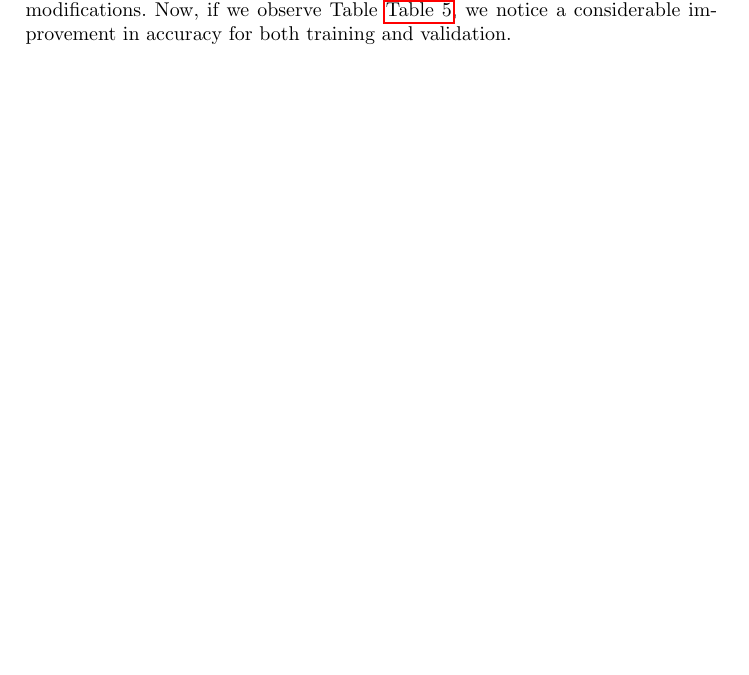
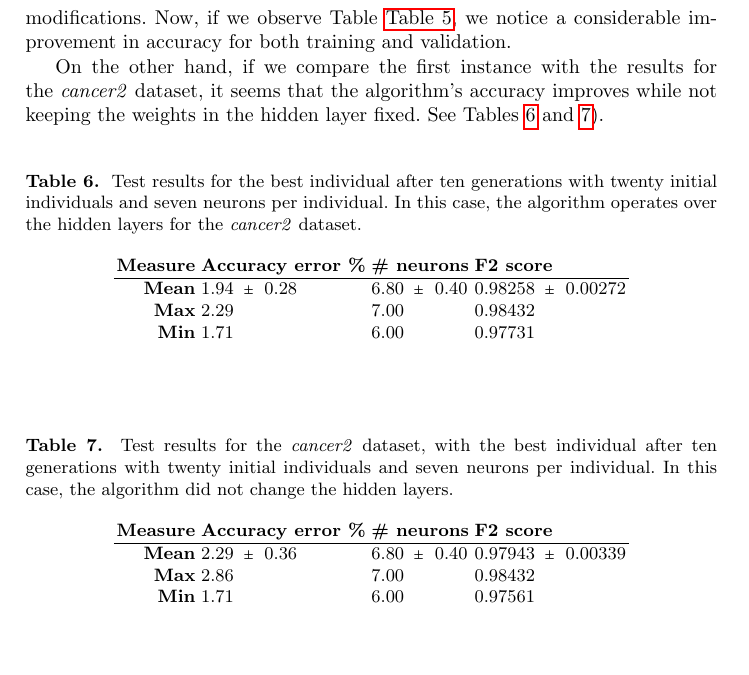
Before and after one commit to JJ/2021-cec-deep-g-prop, a LaTeX paper (deep-g-prop-evostar-2021.tex): part of page 3 of 5 before the commit and part of page 5 of 6 after it, cut so that both start at the same text, the shorter picture padded with empty space. Compiled offline with pdfLaTeX.

Commit message:
Update deep-g-prop-evostar-2021.tex

```diff
--- a/deep-g-prop-evostar-2021.tex
+++ b/deep-g-prop-evostar-2021.tex
@@ -432,39 +432,50 @@ generations for the \emph{cancer1} dataset.}
 % constantes los pesos de la capa oculta (véanse las tablas
 % \ref{tab:fixed-7-1-noconst-can2} y \ref{tab:fixed-7-1-const-can2}).
 
-% \begin{table}
-%     \centering
-%     \caption{
+On the other hand, if we compare the first instance with the results for the
+\emph{cancer2} dataset, it seems that the algorithm's accuracy improves while
+not keeping the weights in the hidden layer fixed. See Tables
+\ref{tab:fixed-7-1-noconst-can2} and \ref{tab:fixed-7-1-const-can2}).
+
+ \begin{table}
+     \centering
+     \caption{
 %         Resultados de test del mejor individuo final tras 10 generaciones con
 %         20 individuos iniciales y 7 neuronas por individuo haciendo operaciones
 %         sobre las capas internas para el problema \emph{cancer2}.
-%     }
-%     \label{tab:fixed-7-1-noconst-can2}
-%     \begin{tabular}{rlll}
-%         \textbf{Measure}   & \textbf{Accuracy error \%} & \textbf{\# neurons} & \textbf{F2 score} \\
-%         \hline
-%         \textbf{Mean}      & $1.94\ \pm\ 0.28$ & $6.80\ \pm\ 0.40$  & $0.98258\ \pm\ 0.00272$ \\
-%         \textbf{Max}       & $2.29$            & $7.00$             & $0.98432$               \\
-%         \textbf{Min}       & $1.71$            & $6.00$             & $0.97731$               \\
-%     \end{tabular}
-% \end{table}
+Test results for the best individual after ten generations with twenty initial
+individuals and seven neurons per individual. In this case, the algorithm
+operates over the hidden layers for the \emph{cancer2} dataset.
+     }
+     \label{tab:fixed-7-1-noconst-can2}
+     \begin{tabular}{rlll}
+         \textbf{Measure}   & \textbf{Accuracy error \%} & \textbf{\# neurons} & \textbf{F2 score} \\
+         \hline
+         \textbf{Mean}      & $1.94\ \pm\ 0.28$ & $6.80\ \pm\ 0.40$  & $0.98258\ \pm\ 0.00272$ \\
+         \textbf{Max}       & $2.29$            & $7.00$             & $0.98432$               \\
+         \textbf{Min}       & $1.71$            & $6.00$             & $0.97731$               \\
+     \end{tabular}
+ \end{table}
 
-% \begin{table}
-%     \centering
-%     \caption{
+ \begin{table}
+     \centering
+     \caption{
 %         Resultados de test del mejor individuo final tras 10 generaciones con
 %         20 individuos iniciales y 7 neuronas por individuo sin hacer
 %         operaciones sobre las capas internas para el problema \emph{cancer2}.
-%     }
-%     \label{tab:fixed-7-1-const-can2}
-%     \begin{tabular}{rlll}
-%         \textbf{Measure}   & \textbf{Accuracy error \%} & \textbf{\# neurons} & \textbf{F2 score} \\
-%         \hline
-%         \textbf{Mean}      & $2.29\ \pm\ 0.36$ & $6.80\ \pm\ 0.40$  & $0.97943\ \pm\ 0.00339$ \\
-%         \textbf{Max}       & $2.86$            & $7.00$             & $0.98432$               \\
-%         \textbf{Min}       & $1.71$            & $6.00$             & $0.97561$               \\
-%     \end{tabular}
-% \end{table}
+Test results for the \emph{cancer2} dataset, with the best individual after ten
+generations with twenty initial individuals and seven neurons per individual. In
+this case, the algorithm did not change the hidden layers.
+     }
+     \label{tab:fixed-7-1-const-can2}
+     \begin{tabular}{rlll}
+         \textbf{Measure}   & \textbf{Accuracy error \%} & \textbf{\# neurons} & \textbf{F2 score} \\
+         \hline
+         \textbf{Mean}      & $2.29\ \pm\ 0.36$ & $6.80\ \pm\ 0.40$  & $0.97943\ \pm\ 0.00339$ \\
+         \textbf{Max}       & $2.86$            & $7.00$             & $0.98432$               \\
+         \textbf{Min}       & $1.71$            & $6.00$             & $0.97561$               \\
+     \end{tabular}
+ \end{table}
 
 % Se puede sacar en claro que generalmente al realizar pequeñas modificaciones en
 % los modelos de perceptrones multicapa se obtienen mejores resultados que si no
```
